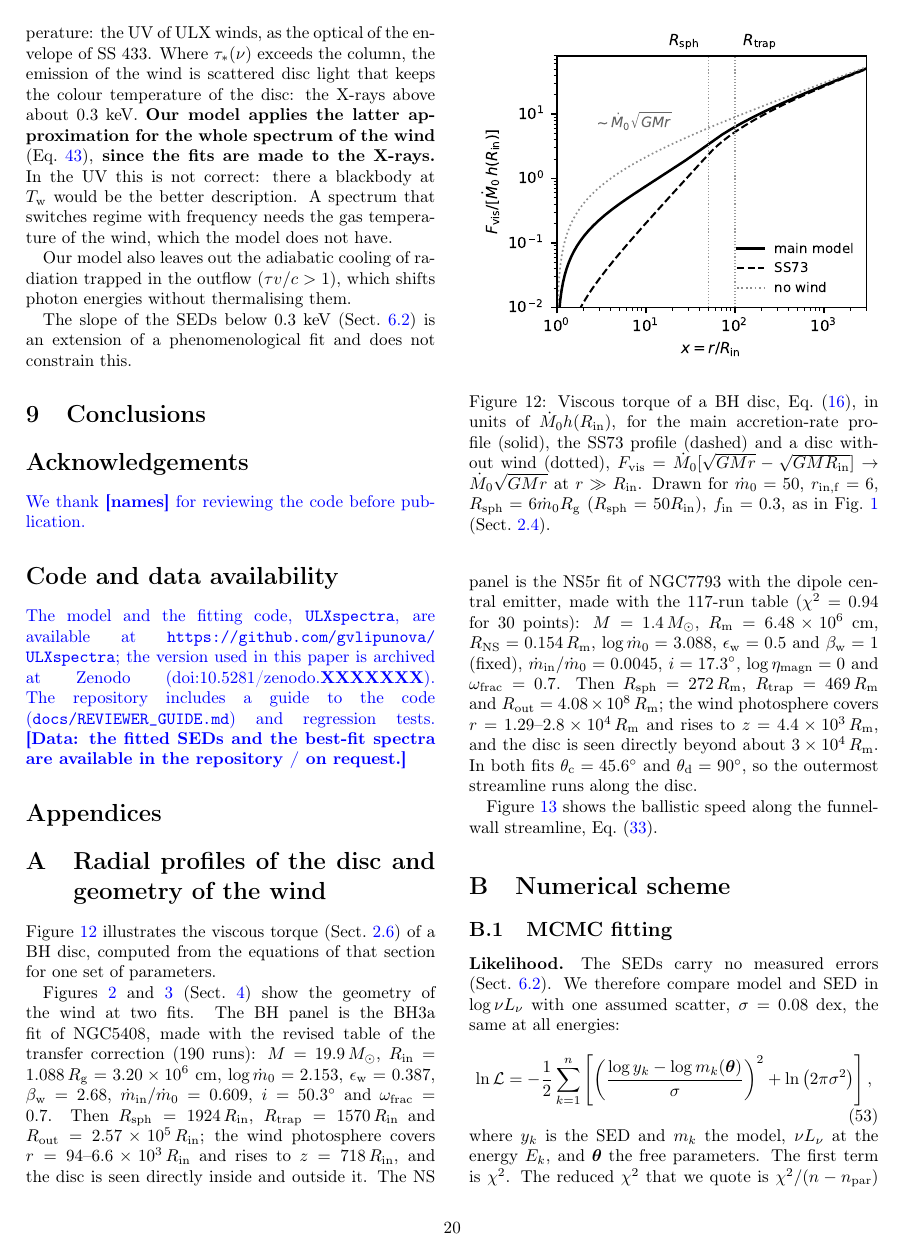
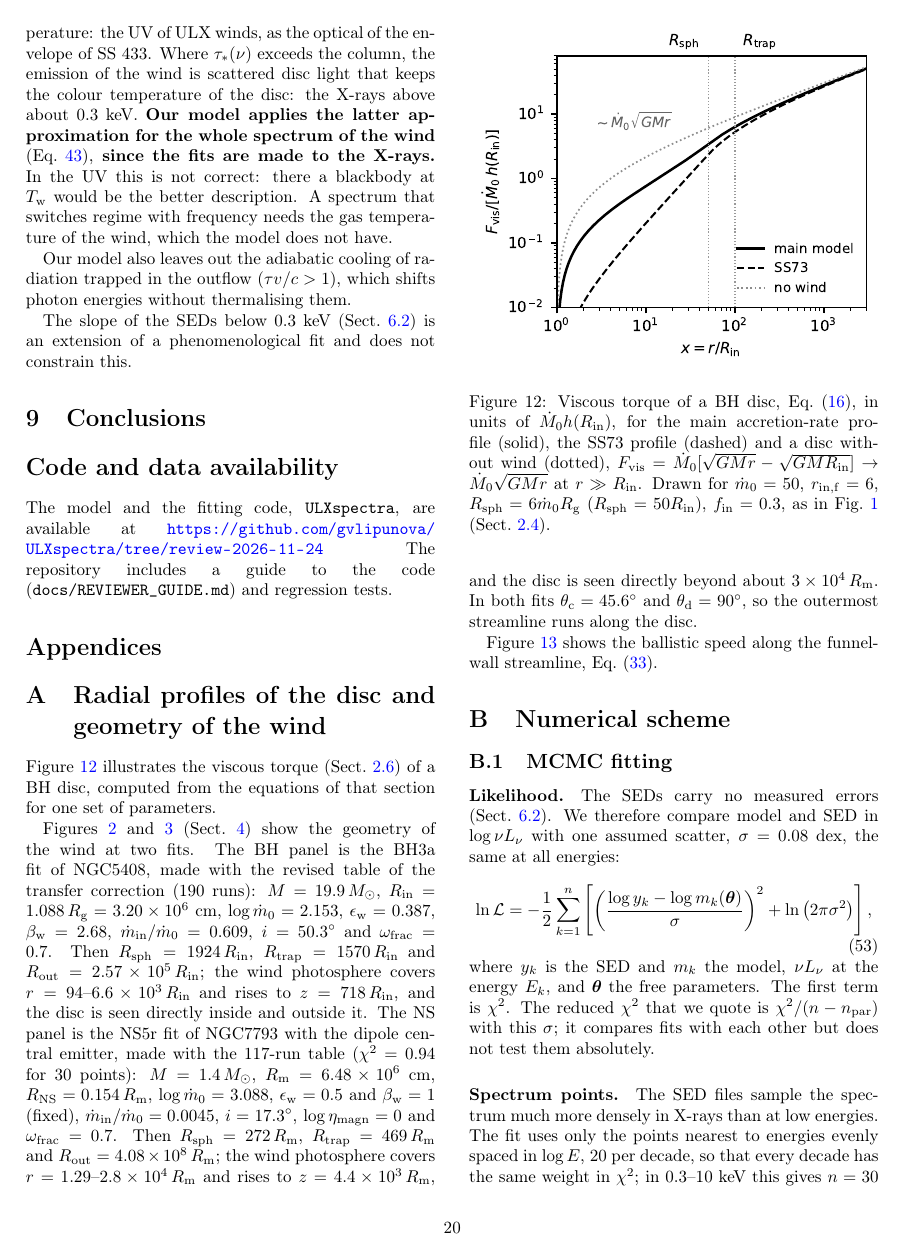
Before and after one commit to gvlipunova/ULXspectra_paper, a LaTeX paper (main.tex, which reads sections/13_availability.tex): page 20 of 44. Compiled offline with pdfLaTeX.

Commit message:
checked blue

```diff
--- a/sections/13_availability.tex
+++ b/sections/13_availability.tex
@@ -1,14 +1,17 @@
 % Code and data availability; acknowledgement of the code review.
 % Source: ULXspectra-mc docs/for_paper_session.md Note 14 (e1de75a), 2026-11-24.
 
-\section*{Acknowledgements}
-\new{We thank \textbf{[names]} for reviewing the code before publication.}
-% AUTHOR: names of the colleagues who review the code (private review, Note 14).
+% \section*{Acknowledgements}
+% \new{We thank \textbf{[names]} for reviewing the code before publication.}
+% % AUTHOR: names of the colleagues who review the code (private review, Note 14).
 
 \section*{Code and data availability}
-\new{The model and the fitting code, \code{ULXspectra}, are available at \url{https://github.com/gvlipunova/ULXspectra}; the version used in this paper is archived at Zenodo (doi:10.5281/zenodo.\textbf{XXXXXXX}).
+{The model and the fitting code, \code{ULXspectra}, are available at
+% \url{https://github.com/gvlipunova/ULXspectra};
+\url{https://github.com/gvlipunova/ULXspectra/tree/review-2026-11-24}
+%the version used in this paper is archived at Zenodo (doi:10.5281/zenodo.\textbf{XXXXXXX}).
 The repository includes a guide to the code (\code{docs/REVIEWER\_GUIDE.md}) and regression tests.
-\textbf{[Data: the fitted SEDs and the best-fit spectra are available in the repository / on request.]}}
+%\textbf{[Data: the fitted SEDs and the best-fit spectra are available in the repository / on request.]}}
 % Note 14: the repository is private for now; reviewers are collaborators and see tag review-2026-11-24 on branch
 %   mc-transfer-corrections (the paper's code; main is older), or a git bundle of that tag. docs/REVIEWER_GUIDE.md (e1de75a):
 %   where the C model, interface, sampler and figure scripts are, how to build and run the regression test (13/13 pass
```
Also changed, not shown: sections/00_summary.tex (+1 -1 lines), sections/10_results.tex (+1 -1 lines), sections/A3_monte_carlo.tex (+1 -1 lines), sections/A5_masses.tex (+1 -1 lines).
